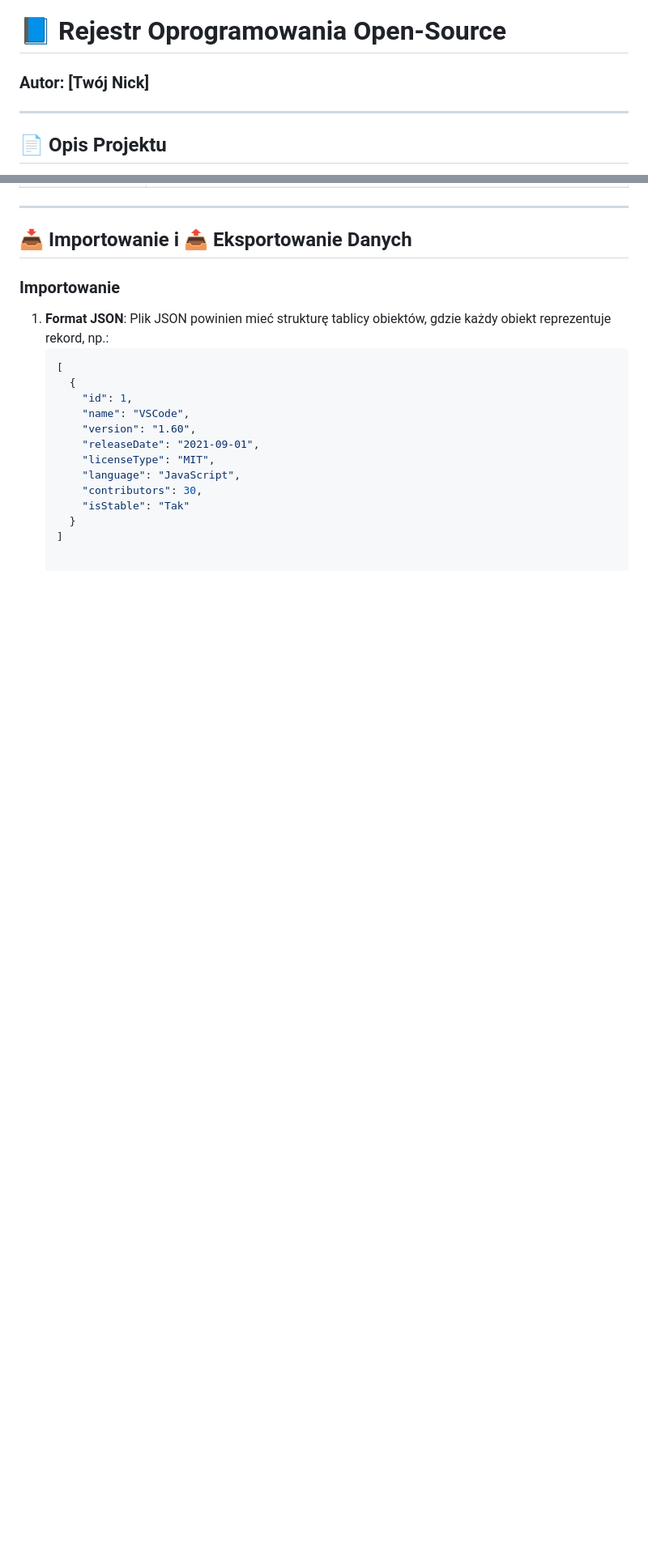
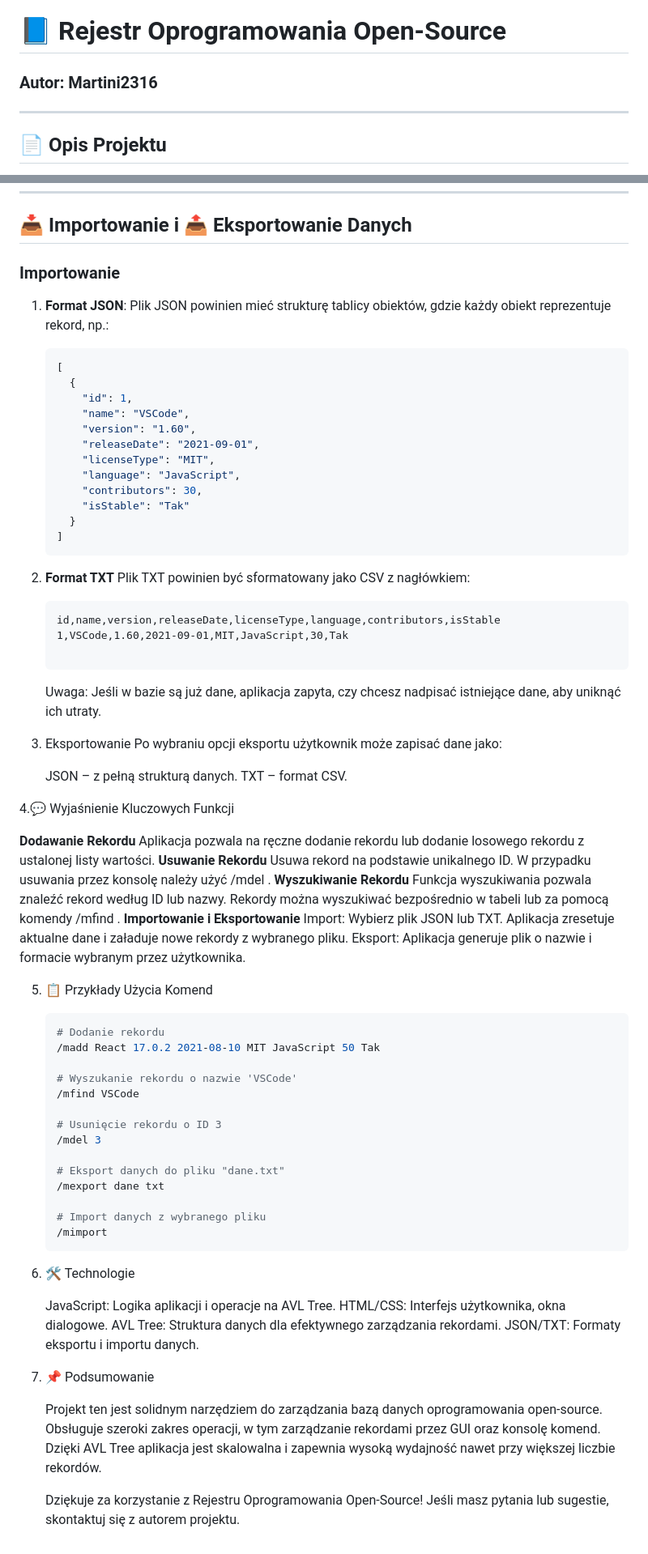
Before and after one commit to Martini2316/Rejestr-Oprogramowania-Open-Source, a Markdown page: README.md, 2 parts joined by grey strips. Shown at 81% size. GitHub-like rendering; blank space fills up the shorter version.

````diff
--- a/README.md
+++ b/README.md
@@ -1,6 +1,6 @@
 # 📘 Rejestr Oprogramowania Open-Source
 
-### Autor: [Twój Nick]
+### Autor: Martini2316
 ---
 
 ## 📄 Opis Projektu
@@ -72,3 +72,59 @@ Aplikacja wykorzystuje **AVL Tree** (zbalansowane drzewo binarne) do przechowywa
        "isStable": "Tak"
      }
    ]
+2. **Format TXT** Plik TXT powinien być sformatowany jako CSV z nagłówkiem:
+   ```CSV
+   id,name,version,releaseDate,licenseType,language,contributors,isStable
+   1,VSCode,1.60,2021-09-01,MIT,JavaScript,30,Tak
+
+   ```
+   Uwaga: Jeśli w bazie są już dane, aplikacja zapyta, czy chcesz nadpisać istniejące dane, aby uniknąć ich utraty.
+
+3. Eksportowanie
+   Po wybraniu opcji eksportu użytkownik może zapisać dane jako:
+
+   JSON – z pełną strukturą danych.
+   TXT – format CSV.
+
+4.💬 Wyjaśnienie Kluczowych Funkcji
+
+   **Dodawanie Rekordu**
+   Aplikacja pozwala na ręczne dodanie rekordu lub dodanie losowego rekordu z ustalonej listy wartości.
+   **Usuwanie Rekordu**
+   Usuwa rekord na podstawie unikalnego ID. W przypadku usuwania przez konsolę należy użyć /mdel <ID>.
+   **Wyszukiwanie Rekordu**
+   Funkcja wyszukiwania pozwala znaleźć rekord według ID lub nazwy.
+   Rekordy można wyszukiwać bezpośrednio w tabeli lub za pomocą komendy /mfind <ID lub Nazwa>.
+   **Importowanie i Eksportowanie**
+   Import: Wybierz plik JSON lub TXT. Aplikacja zresetuje aktualne dane i załaduje nowe rekordy z wybranego pliku.
+   Eksport: Aplikacja generuje plik o nazwie i formacie wybranym przez użytkownika.
+
+5. 📋 Przykłady Użycia Komend
+   ```bash
+   # Dodanie rekordu
+   /madd React 17.0.2 2021-08-10 MIT JavaScript 50 Tak
+
+   # Wyszukanie rekordu o nazwie 'VSCode'
+   /mfind VSCode
+
+   # Usunięcie rekordu o ID 3
+   /mdel 3
+
+   # Eksport danych do pliku "dane.txt"
+   /mexport dane txt
+
+   # Import danych z wybranego pliku
+   /mimport
+   ```
+6. 🛠️ Technologie
+
+   JavaScript: Logika aplikacji i operacje na AVL Tree.
+   HTML/CSS: Interfejs użytkownika, okna dialogowe.
+   AVL Tree: Struktura danych dla efektywnego zarządzania rekordami.
+   JSON/TXT: Formaty eksportu i importu danych.
+
+7. 📌 Podsumowanie
+
+   Projekt ten jest solidnym narzędziem do zarządzania bazą danych oprogramowania open-source. Obsługuje szeroki zakres operacji, w tym zarządzanie rekordami przez GUI oraz          konsolę komend. Dzięki AVL Tree aplikacja jest skalowalna i zapewnia wysoką wydajność nawet przy większej liczbie rekordów.
+
+   Dziękuje za korzystanie z Rejestru Oprogramowania Open-Source! Jeśli masz pytania lub sugestie, skontaktuj się z autorem projektu.
````
